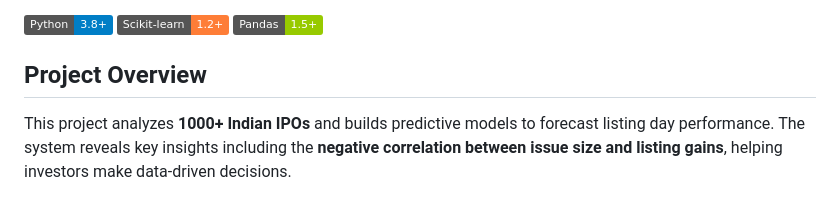
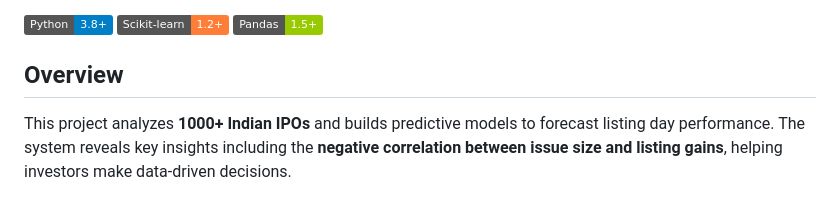
Before and after one commit to AryamanSriva/IPO-Gains-Prediction, a Markdown page: README.md, the part around the change. Rendered like a GitHub page; badges without logos.

```diff
--- a/README.md
+++ b/README.md
@@ -6,7 +6,7 @@ A comprehensive machine learning system to predict IPO listing gains using histo
 ![Scikit-learn](https://img.shields.io/badge/Scikit--learn-1.2+-orange.svg)
 ![Pandas](https://img.shields.io/badge/Pandas-1.5+-green.svg)
 
-## Project Overview
+## Overview
 
 This project analyzes **1000+ Indian IPOs** and builds predictive models to forecast listing day performance. The system reveals key insights including the **negative correlation between issue size and listing gains**, helping investors make data-driven decisions.
 
```
